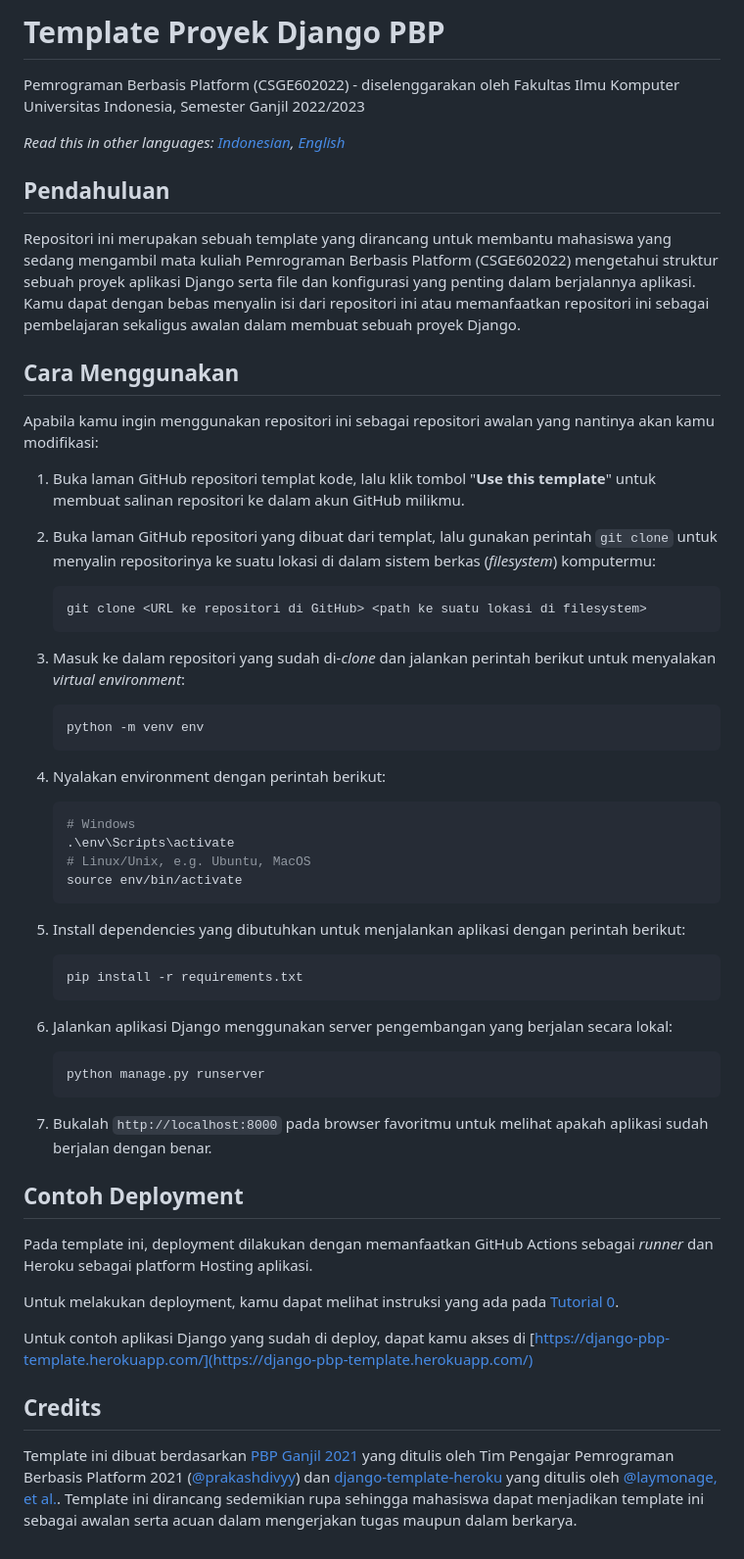
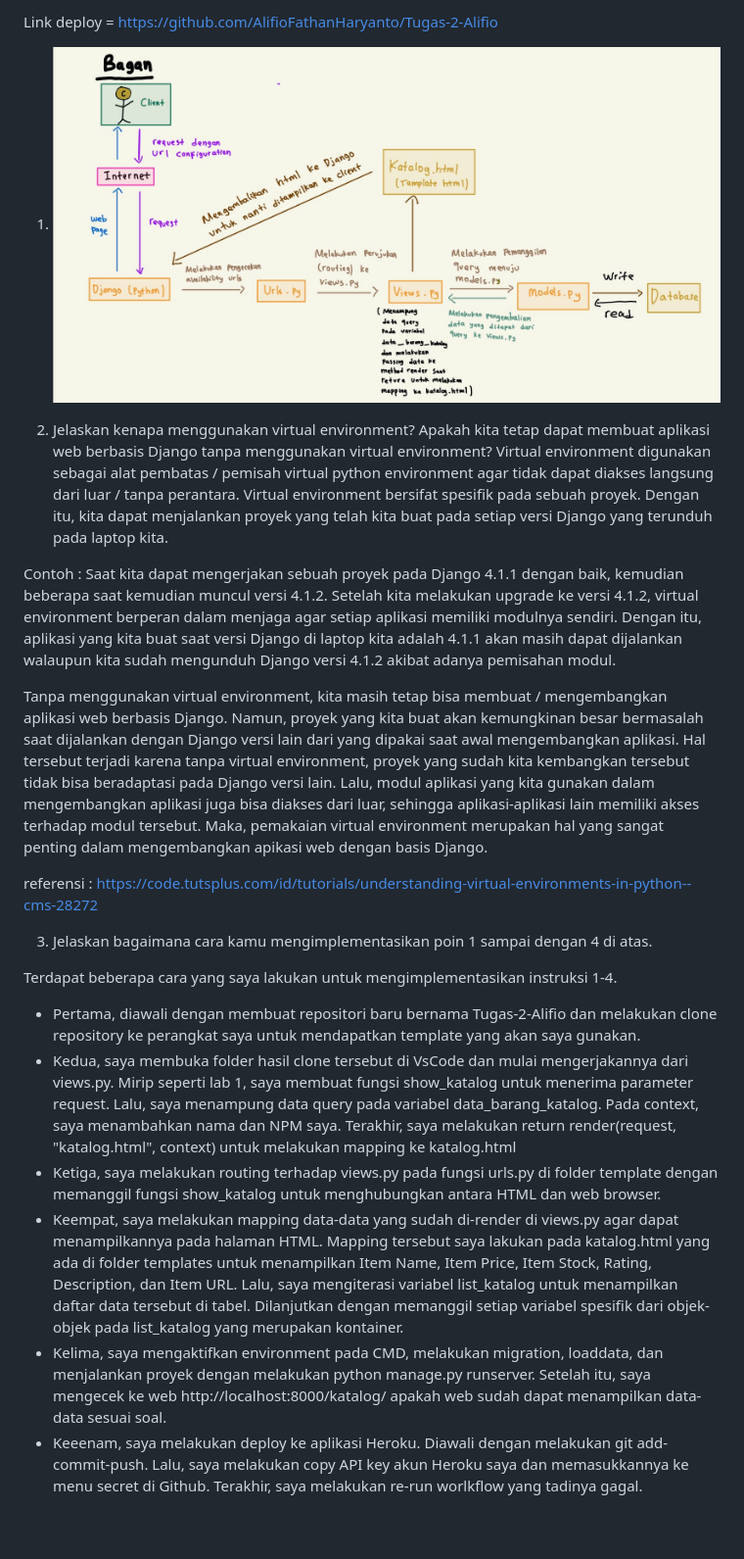
Before and after one commit to AlifioFathanHaryanto/Tugas-2-Alifio, a Markdown page: README.md, the part around the change. Shown: that part at 98% size. GitHub-like rendering; pictures changed too: Bagan_Alifio.jpg (added).

Commit message:
Tugas 2 Alifio

````diff
--- a/README.md
+++ b/README.md
@@ -1,62 +1,22 @@
-# Template Proyek Django PBP
+Link deploy = https://github.com/AlifioFathanHaryanto/Tugas-2-Alifio
 
-Pemrograman Berbasis Platform (CSGE602022) - diselenggarakan oleh Fakultas Ilmu Komputer Universitas Indonesia, Semester Ganjil 2022/2023
+1. ![Bagan_Alifio](/Bagan_Alifio.jpg)
 
-*Read this in other languages: [Indonesian](README.md), [English](README.en.md)*
+2. Jelaskan kenapa menggunakan virtual environment? Apakah kita tetap dapat membuat aplikasi web berbasis Django tanpa menggunakan virtual environment?
+Virtual environment digunakan sebagai alat pembatas / pemisah virtual python environment agar tidak dapat diakses langsung dari luar / tanpa perantara. Virtual environment bersifat spesifik pada sebuah proyek. Dengan itu, kita dapat menjalankan proyek yang telah kita buat pada setiap versi Django yang terunduh pada laptop kita.
 
-## Pendahuluan
+Contoh : Saat kita dapat mengerjakan sebuah proyek pada Django 4.1.1 dengan baik, kemudian beberapa saat kemudian muncul versi 4.1.2. Setelah kita melakukan upgrade ke versi 4.1.2, virtual environment berperan dalam menjaga agar setiap aplikasi memiliki modulnya sendiri. Dengan itu, aplikasi yang kita buat saat versi Django di laptop kita adalah 4.1.1 akan masih dapat dijalankan walaupun kita sudah mengunduh Django versi 4.1.2 akibat adanya pemisahan modul.
 
-Repositori ini merupakan sebuah template yang dirancang untuk membantu mahasiswa yang sedang mengambil mata kuliah Pemrograman Berbasis Platform (CSGE602022) mengetahui struktur sebuah proyek aplikasi Django serta file dan konfigurasi yang penting dalam berjalannya aplikasi. Kamu dapat dengan bebas menyalin isi dari repositori ini atau memanfaatkan repositori ini sebagai pembelajaran sekaligus awalan dalam membuat sebuah proyek Django.
+Tanpa menggunakan virtual environment, kita masih tetap bisa membuat / mengembangkan aplikasi web berbasis Django. Namun, proyek yang kita buat akan kemungkinan besar bermasalah saat dijalankan dengan Django versi lain dari yang dipakai saat awal mengembangkan aplikasi. Hal tersebut terjadi karena tanpa virtual environment, proyek yang sudah kita kembangkan tersebut tidak bisa beradaptasi pada Django versi lain. Lalu, modul aplikasi yang kita gunakan dalam mengembangkan aplikasi juga bisa diakses dari luar, sehingga aplikasi-aplikasi lain memiliki akses terhadap modul tersebut. Maka, pemakaian virtual environment merupakan hal yang sangat penting dalam mengembangkan apikasi web dengan basis Django.
 
-## Cara Menggunakan
+referensi : https://code.tutsplus.com/id/tutorials/understanding-virtual-environments-in-python--cms-28272
 
-Apabila kamu ingin menggunakan repositori ini sebagai repositori awalan yang nantinya akan kamu modifikasi:
+3. Jelaskan bagaimana cara kamu mengimplementasikan poin 1 sampai dengan 4 di atas.
 
-1. Buka laman GitHub repositori templat kode, lalu klik tombol "**Use this template**"
-   untuk membuat salinan repositori ke dalam akun GitHub milikmu.
-2. Buka laman GitHub repositori yang dibuat dari templat, lalu gunakan perintah
-   `git clone` untuk menyalin repositorinya ke suatu lokasi di dalam sistem
-   berkas (_filesystem_) komputermu:
-
-   ```shell
-   git clone <URL ke repositori di GitHub> <path ke suatu lokasi di filesystem>
-   ```
-3. Masuk ke dalam repositori yang sudah di-_clone_ dan jalankan perintah berikut
-   untuk menyalakan _virtual environment_:
-
-   ```shell
-   python -m venv env
-   ```
-4. Nyalakan environment dengan perintah berikut:
-
-   ```shell
-   # Windows
-   .\env\Scripts\activate
-   # Linux/Unix, e.g. Ubuntu, MacOS
-   source env/bin/activate
-   ```
-5. Install dependencies yang dibutuhkan untuk menjalankan aplikasi dengan perintah berikut:
-
-   ```shell
-   pip install -r requirements.txt
-   ```
-
-6. Jalankan aplikasi Django menggunakan server pengembangan yang berjalan secara
-   lokal:
-
-   ```shell
-   python manage.py runserver
-   ```
-7. Bukalah `http://localhost:8000` pada browser favoritmu untuk melihat apakah aplikasi sudah berjalan dengan benar.
-
-## Contoh Deployment
-
-Pada template ini, deployment dilakukan dengan memanfaatkan GitHub Actions sebagai _runner_ dan Heroku sebagai platform Hosting aplikasi.
-
-Untuk melakukan deployment, kamu dapat melihat instruksi yang ada pada [Tutorial 0](https://pbp-fasilkom-ui.github.io/ganjil-2023/assignments/tutorial/tutorial-0).
-
-Untuk contoh aplikasi Django yang sudah di deploy, dapat kamu akses di [https://django-pbp-template.herokuapp.com/](https://django-pbp-template.herokuapp.com/)
-
-## Credits
-
-Template ini dibuat berdasarkan [PBP Ganjil 2021](https://gitlab.com/PBP-2021/pbp-lab) yang ditulis oleh Tim Pengajar Pemrograman Berbasis Platform 2021 ([@prakashdivyy](https://gitlab.com/prakashdivyy)) dan [django-template-heroku](https://github.com/laymonage/django-template-heroku) yang ditulis oleh [@laymonage, et al.](https://github.com/laymonage). Template ini dirancang sedemikian rupa sehingga mahasiswa dapat menjadikan template ini sebagai awalan serta acuan dalam mengerjakan tugas maupun dalam berkarya.
+Terdapat beberapa cara yang saya lakukan untuk mengimplementasikan instruksi 1-4.
+- Pertama, diawali dengan membuat repositori baru bernama Tugas-2-Alifio dan melakukan clone repository ke perangkat saya untuk mendapatkan template yang akan saya gunakan.
+- Kedua, saya membuka folder hasil clone tersebut di VsCode dan mulai mengerjakannya dari views.py. Mirip seperti lab 1, saya membuat fungsi show_katalog untuk menerima parameter request. Lalu, saya menampung data query pada variabel data_barang_katalog. Pada context, saya menambahkan nama dan NPM saya. Terakhir, saya melakukan return render(request, "katalog.html", context) untuk melakukan mapping ke katalog.html
+- Ketiga, saya melakukan routing terhadap views.py pada fungsi urls.py di folder template dengan memanggil fungsi show_katalog untuk menghubungkan antara HTML dan web browser.
+- Keempat, saya melakukan mapping data-data yang sudah di-render di views.py agar dapat menampilkannya pada halaman HTML. Mapping tersebut saya lakukan pada katalog.html yang ada di folder templates untuk menampilkan Item Name, Item Price, Item Stock, Rating, Description, dan Item URL. Lalu, saya mengiterasi variabel list_katalog untuk menampilkan daftar data tersebut di tabel. Dilanjutkan dengan memanggil setiap variabel spesifik dari objek-objek pada list_katalog yang merupakan kontainer.
+- Kelima, saya mengaktifkan environment pada CMD, melakukan migration, loaddata, dan menjalankan proyek dengan melakukan python manage.py runserver. Setelah itu, saya mengecek ke web http://localhost:8000/katalog/ apakah web sudah dapat menampilkan data-data sesuai soal.
+- Keeenam, saya melakukan deploy ke aplikasi Heroku. Diawali dengan melakukan git add-commit-push. Lalu, saya melakukan copy API key akun Heroku saya dan memasukkannya ke menu secret di Github. Terakhir, saya melakukan re-run worlkflow yang tadinya gagal.
````
